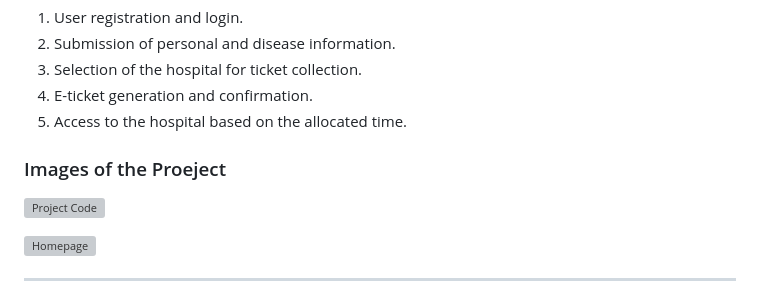
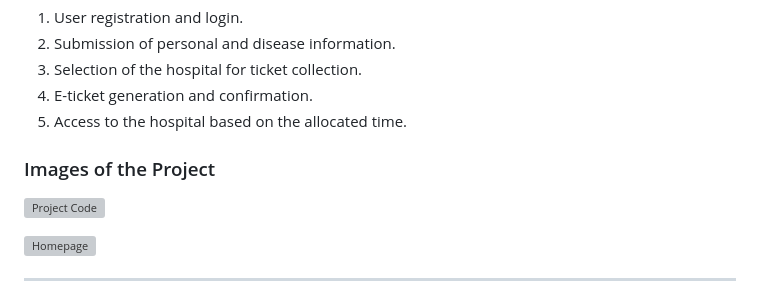
Before and after one commit to mahfuz225bd/Hospital-E-Ticketing-System, a Markdown page: project-report.md, the part around the change. Rendered like a GitHub page; grey boxes are pictures that could not be loaded.

Commit message:
project report updated

```diff
--- a/project-report.md
+++ b/project-report.md
@@ -169,7 +169,7 @@ The system allows patients to:
 4. E-ticket generation and confirmation.
 5. Access to the hospital based on the allocated time.
 
-### Images of the Proeject
+### Images of the Project
 
 ![Project Code](demo_registration.png)
 
```
